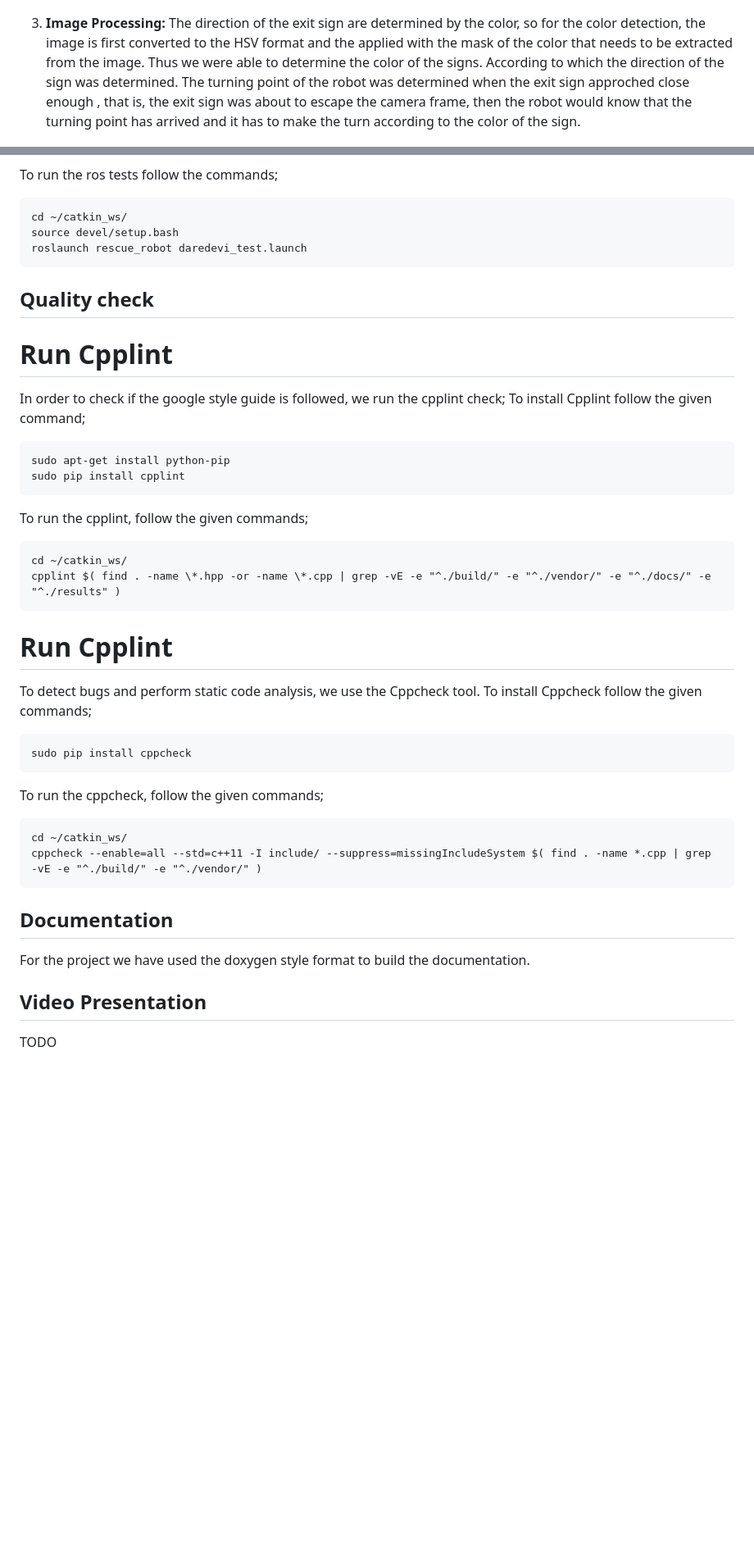
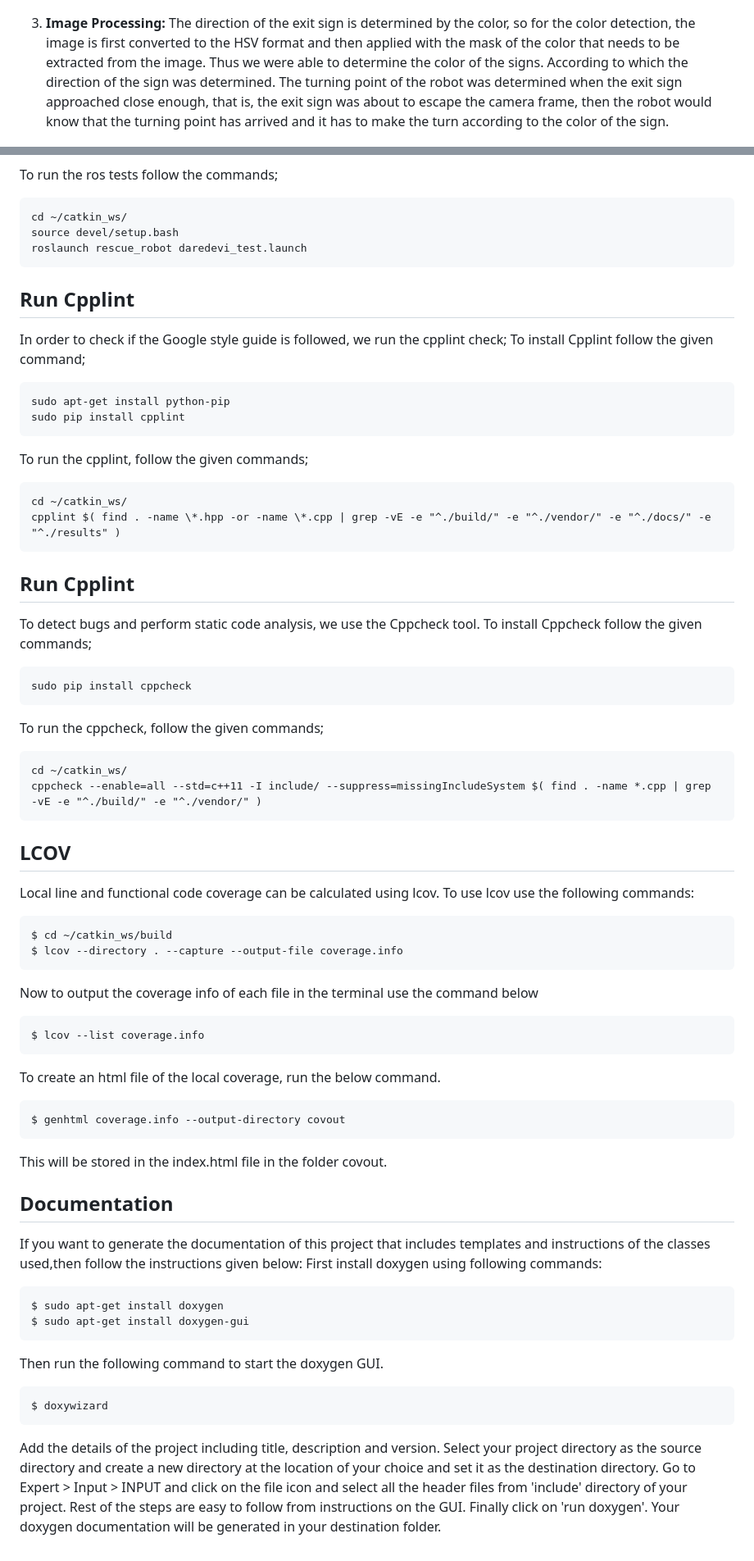
Before and after one commit to KrishnaBhatu/Emergency-Rescue-Robot, a Markdown page: README.md, 2 parts joined by grey strips. Shown: that part at 82% size. Rendered like a GitHub page; blank space fills up the shorter version.

````diff
--- a/README.md
+++ b/README.md
@@ -61,8 +56,8 @@ angular velocity = gain * correcting factor;
 </p>
 
 3) <b>Image Processing:</b>
-  The direction of the exit sign are determined by the color, so for the color detection, the image is first converted to the HSV format and the applied with the mask of the color that needs to be extracted from the image. Thus we were able to determine the color of the signs. According to which the direction of the sign was determined.
-  The turning point of the robot was determined when the exit sign approched close enough , that is, the exit sign was about to escape the camera frame, then the robot would know that the turning point has arrived and it has to make the turn according to the color of the sign.
+  The direction of the exit sign is determined by the color, so for the color detection, the image is first converted to the HSV format and then applied with the mask of the color that needs to be extracted from the image. Thus we were able to determine the color of the signs. According to which the direction of the sign was determined.
+  The turning point of the robot was determined when the exit sign approached close enough, that is, the exit sign was about to escape the camera frame, then the robot would know that the turning point has arrived and it has to make the turn according to the color of the sign.
 <p align="center">
 <img src="images/imageProcessing.png" width="75%" height="75%">
 </p>
@@ -170,11 +177,10 @@ cd ~/catkin_ws/
 source devel/setup.bash
 roslaunch rescue_robot daredevi_test.launch
 ```
-## Quality check
 
-# Run Cpplint
+## Run Cpplint
 
-In order to check if the google style guide is followed, we run the cpplint check;
+In order to check if the Google style guide is followed, we run the cpplint check;
 To install Cpplint follow the given command;
 ```
 sudo apt-get install python-pip
@@ -186,7 +192,7 @@ To run the cpplint, follow the given commands;
 cd ~/catkin_ws/
 cpplint $( find . -name \*.hpp -or -name \*.cpp | grep -vE -e "^./build/" -e "^./vendor/" -e "^./docs/" -e "^./results" )
 ```
-# Run Cpplint
+## Run Cpplint
 
 To detect bugs and perform static code analysis, we use the Cppcheck tool.
 To install Cppcheck follow the given commands;
@@ -200,9 +206,34 @@ cd ~/catkin_ws/
 cppcheck --enable=all --std=c++11 -I include/ --suppress=missingIncludeSystem $( find . -name *.cpp | grep -vE -e "^./build/" -e "^./vendor/" )
 ```
 
+## LCOV
+Local line and functional code coverage can be calculated using lcov.
+To use lcov use the following commands:
+```
+$ cd ~/catkin_ws/build
+$ lcov --directory . --capture --output-file coverage.info
+```
+Now to output the coverage info of each file in the terminal use the command below
+```
+$ lcov --list coverage.info
+```
+To create an html file of the local coverage, run the below command.
+```
+$ genhtml coverage.info --output-directory covout
+```
+This will be stored in the index.html file in the folder covout.
+
 ## Documentation
 
-For the project we have used the doxygen style format to build the documentation.
-
-## Video Presentation
-TODO
+If you want to generate the documentation of this project that includes templates and instructions of the classes used,then follow the instructions given below:
+First install doxygen using following commands:
+```
+$ sudo apt-get install doxygen
+$ sudo apt-get install doxygen-gui
+```
+Then run the following command to start the doxygen GUI.
+```
+$ doxywizard
+```
+Add the details of the project including title, description and version. Select your project directory as the source directory and create a new directory at the location of your choice and set it as the destination directory.
+Go to Expert > Input > INPUT and click on the file icon and select all the header files from 'include' directory of your project. Rest of the steps are easy to follow from instructions on the GUI. Finally click on 'run doxygen'. Your doxygen documentation will be generated in your destination folder.
````
Also changed, not shown: other parts of README.md (+31 -24 lines), images/doorDetection.gif (added).
